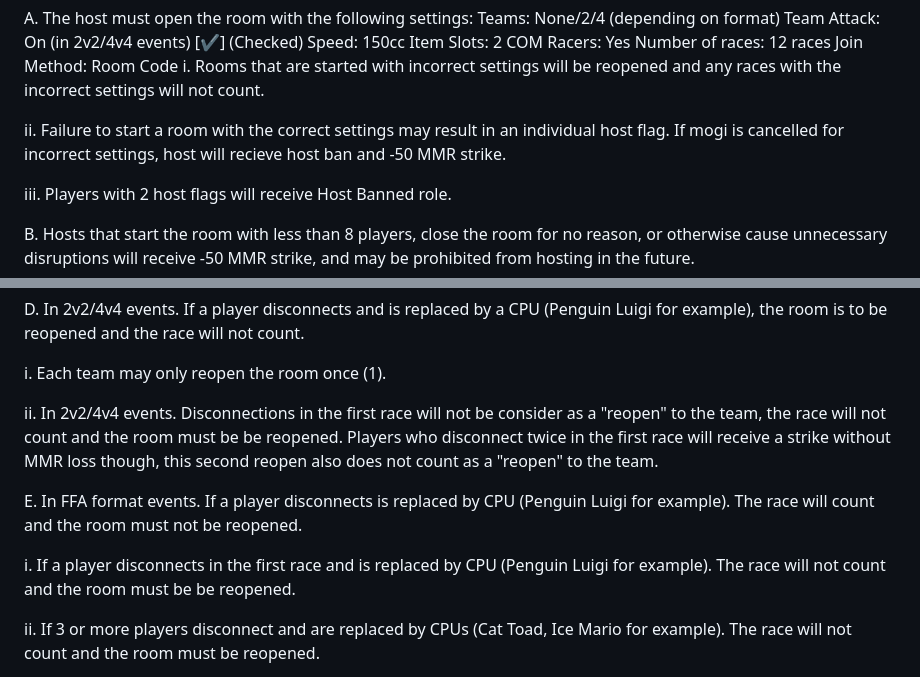
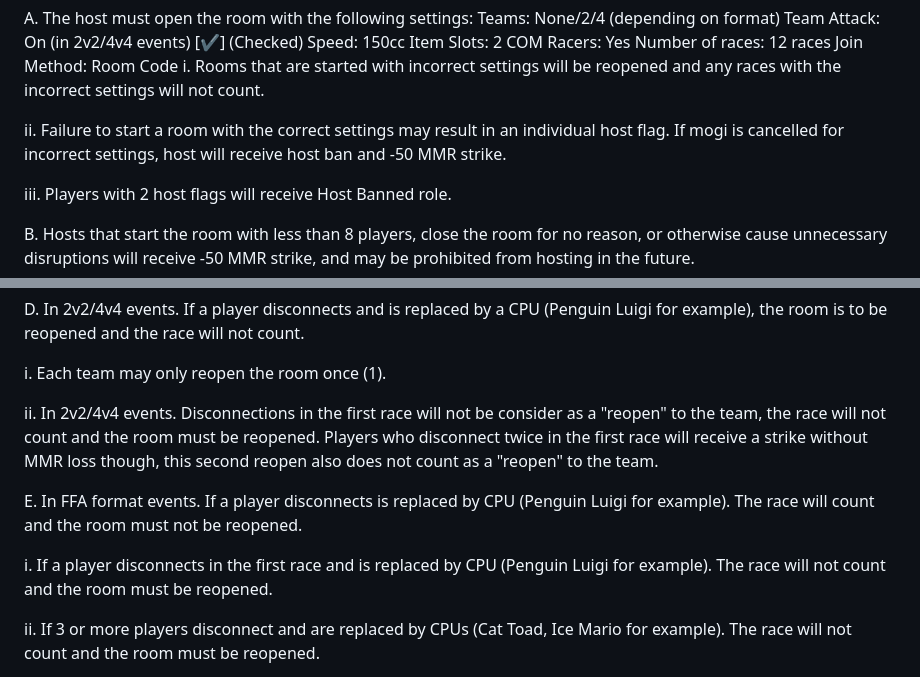
Before and after one commit to MKTCLounge/MKTCLounge.github.io, a Markdown page: index.md, 2 parts joined by grey strips. GitHub-like rendering.

```diff
--- a/index.md
+++ b/index.md
@@ -103,7 +103,7 @@ Number of races: 12 races
 Join Method: Room Code
 i. Rooms that are started with incorrect settings will be reopened and any races with the incorrect settings will not count.
 
-ii. Failure to start a room with the correct settings may result in an individual host flag. If mogi is cancelled for incorrect settings, host will recieve host ban and -50 MMR strike.
+ii. Failure to start a room with the correct settings may result in an individual host flag. If mogi is cancelled for incorrect settings, host will receive host ban and -50 MMR strike.
 
 iii. Players with 2 host flags will receive Host Banned role.
 
@@ -184,11 +184,11 @@ D. In 2v2/4v4 events. If a player disconnects and is replaced by a CPU (Penguin
 
 i. Each team may only reopen the room once (1).
 
-ii. In 2v2/4v4 events. Disconnections in the first race will not be consider as a "reopen" to the team, the race will not count and the room must be be reopened. Players who disconnect twice in the first race will receive a strike without MMR loss though, this second reopen also does not count as a "reopen" to the team.
+ii. In 2v2/4v4 events. Disconnections in the first race will not be consider as a "reopen" to the team, the race will not count and the room must be reopened. Players who disconnect twice in the first race will receive a strike without MMR loss though, this second reopen also does not count as a "reopen" to the team.
 
 E. In FFA format events. If a player disconnects is replaced by CPU (Penguin Luigi for example). The race will count and the room must not be reopened.
 
-i. If a player disconnects in the first race and is replaced by CPU (Penguin Luigi for example). The race will not count and the room must be be reopened.
+i. If a player disconnects in the first race and is replaced by CPU (Penguin Luigi for example). The race will not count and the room must be reopened.
 
 ii. If 3 or more players disconnect and are replaced by CPUs (Cat Toad, Ice Mario for example). The race will not count and the room must be reopened.
 
```
